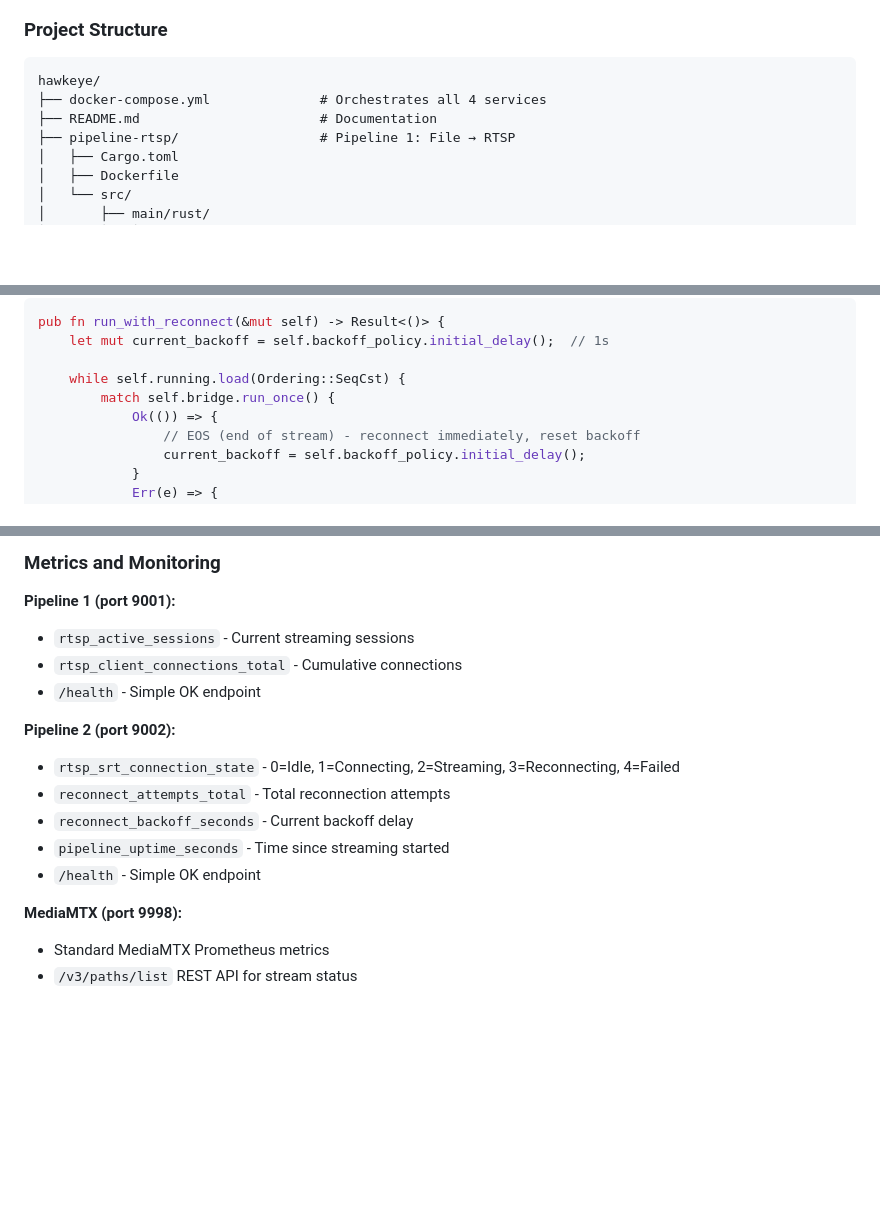
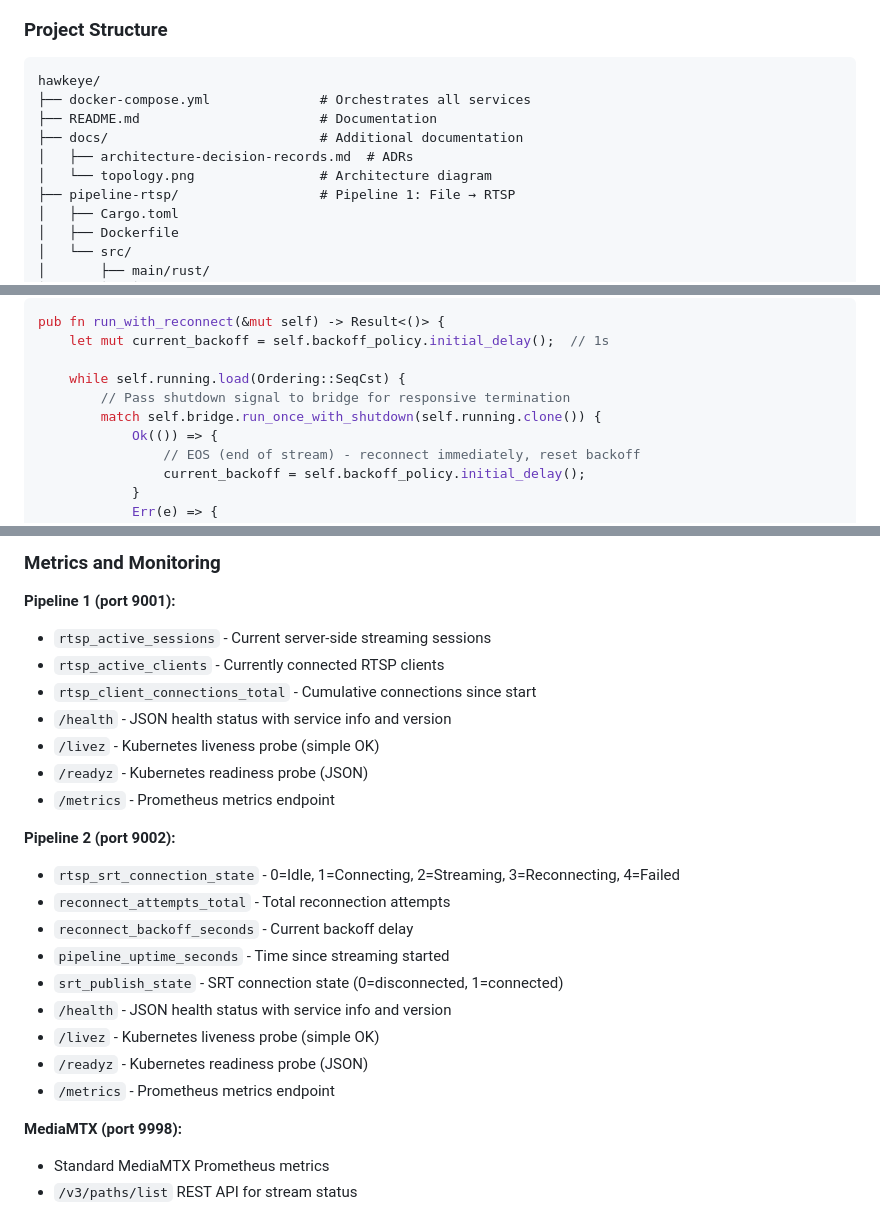
Before and after one commit to rodrigobarreiros/hawkeye, a Markdown page: README.md, 3 parts joined by grey strips. Drawn GitHub-style; blank space fills up the shorter version.

Commit message:
Update README.md with new metrics and structure

````diff
--- a/README.md
+++ b/README.md
@@ -154,8 +154,11 @@ ffplay "srt://127.0.0.1:9000?streamid=read:cam1"
 
 ```
 hawkeye/
-├── docker-compose.yml              # Orchestrates all 4 services
+├── docker-compose.yml              # Orchestrates all services
 ├── README.md                       # Documentation
+├── docs/                           # Additional documentation
+│   ├── architecture-decision-records.md  # ADRs
+│   └── topology.png                # Architecture diagram
 ├── pipeline-rtsp/                  # Pipeline 1: File → RTSP
 │   ├── Cargo.toml
 │   ├── Dockerfile
@@ -305,7 +308,8 @@ pub fn run_with_reconnect(&mut self) -> Result<()> {
     let mut current_backoff = self.backoff_policy.initial_delay();  // 1s
 
     while self.running.load(Ordering::SeqCst) {
-        match self.bridge.run_once() {
+        // Pass shutdown signal to bridge for responsive termination
+        match self.bridge.run_once_with_shutdown(self.running.clone()) {
             Ok(()) => {
                 // EOS (end of stream) - reconnect immediately, reset backoff
                 current_backoff = self.backoff_policy.initial_delay();
@@ -381,16 +385,24 @@ paths:
 ### Metrics and Monitoring
 
 **Pipeline 1 (port 9001):**
-- `rtsp_active_sessions` - Current streaming sessions
-- `rtsp_client_connections_total` - Cumulative connections
-- `/health` - Simple OK endpoint
+- `rtsp_active_sessions` - Current server-side streaming sessions
+- `rtsp_active_clients` - Currently connected RTSP clients
+- `rtsp_client_connections_total` - Cumulative connections since start
+- `/health` - JSON health status with service info and version
+- `/livez` - Kubernetes liveness probe (simple OK)
+- `/readyz` - Kubernetes readiness probe (JSON)
+- `/metrics` - Prometheus metrics endpoint
 
 **Pipeline 2 (port 9002):**
 - `rtsp_srt_connection_state` - 0=Idle, 1=Connecting, 2=Streaming, 3=Reconnecting, 4=Failed
 - `reconnect_attempts_total` - Total reconnection attempts
 - `reconnect_backoff_seconds` - Current backoff delay
 - `pipeline_uptime_seconds` - Time since streaming started
-- `/health` - Simple OK endpoint
+- `srt_publish_state` - SRT connection state (0=disconnected, 1=connected)
+- `/health` - JSON health status with service info and version
+- `/livez` - Kubernetes liveness probe (simple OK)
+- `/readyz` - Kubernetes readiness probe (JSON)
+- `/metrics` - Prometheus metrics endpoint
 
 **MediaMTX (port 9998):**
 - Standard MediaMTX Prometheus metrics
````
